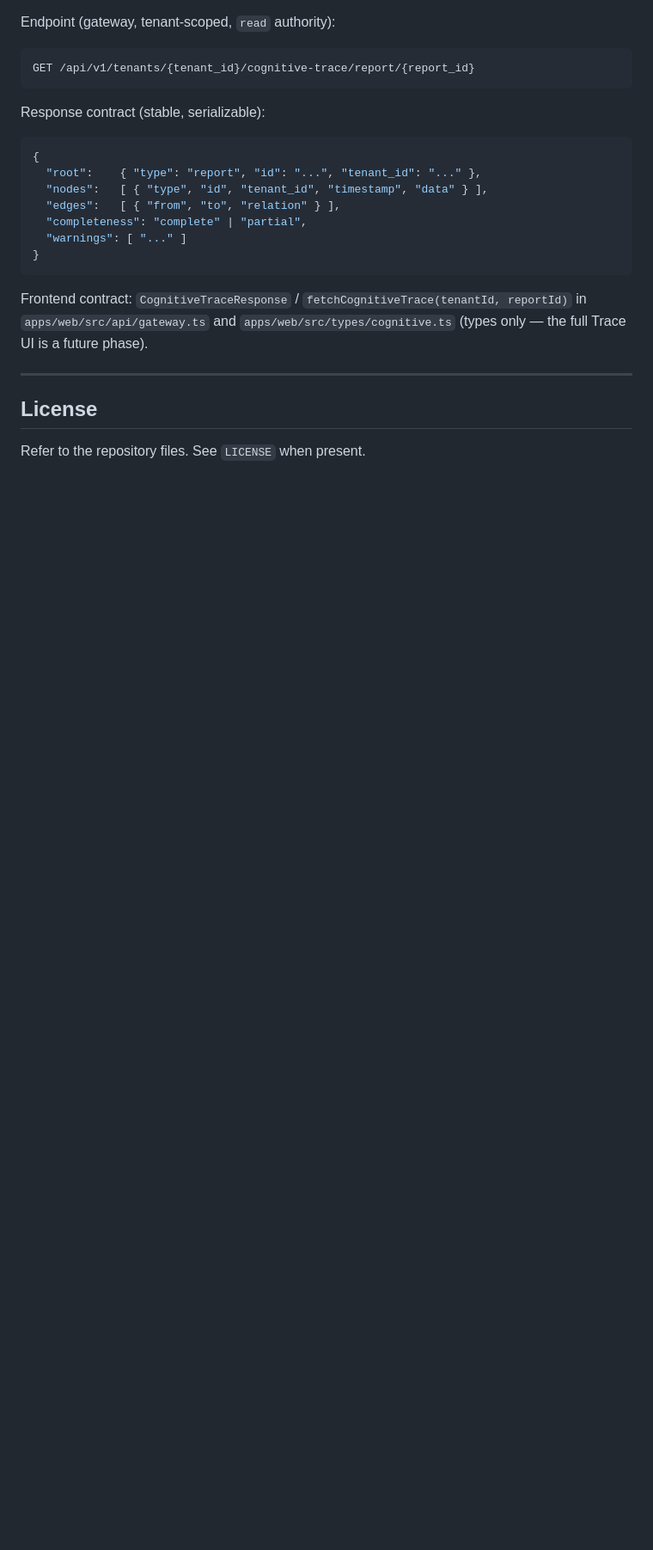
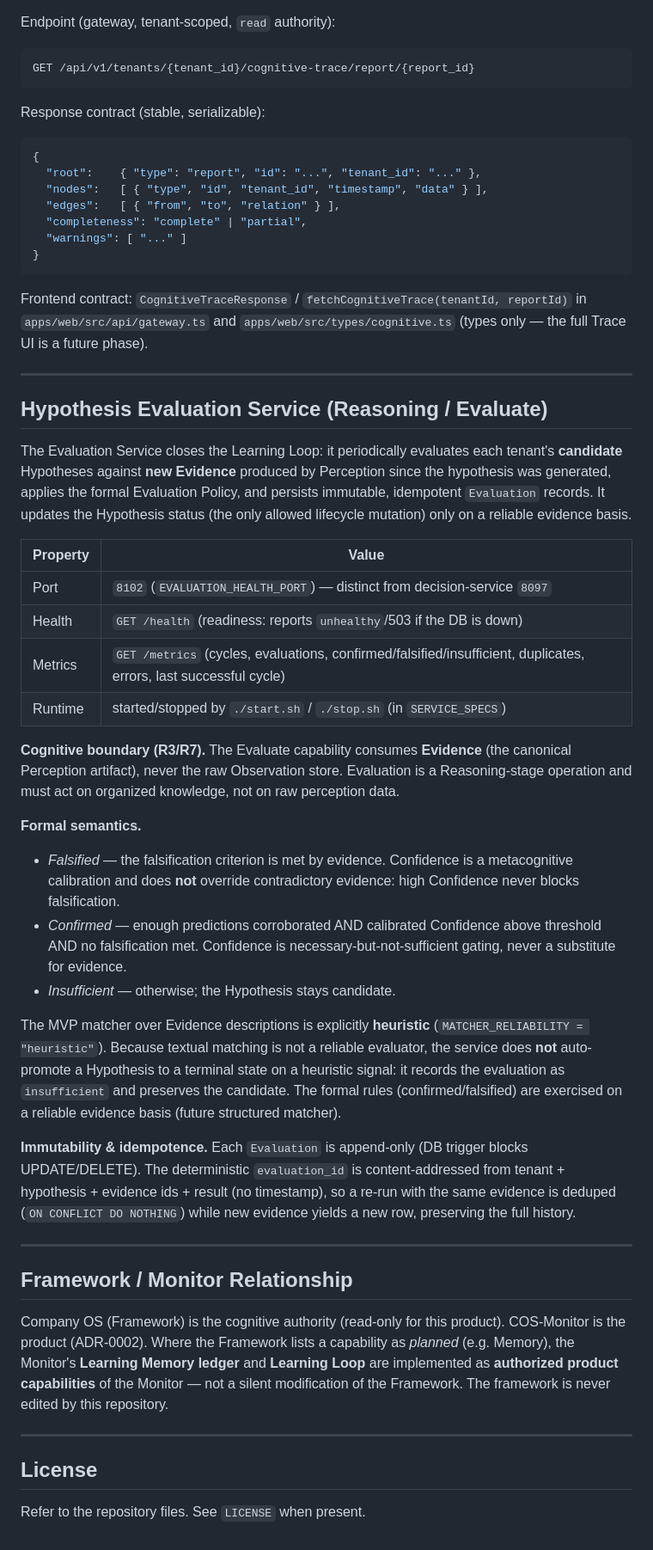
Before and after one commit to danielcba/company-os-monitor, a Markdown page: README.md, the part around the change. Shown at 86% size. Drawn GitHub-style; blank space fills up the shorter version.

```diff
--- a/README.md
+++ b/README.md
@@ -137,6 +137,61 @@ in `apps/web/src/api/gateway.ts` and `apps/web/src/types/cognitive.ts`
 
 ---
 
+## Hypothesis Evaluation Service (Reasoning / Evaluate)
+
+The Evaluation Service closes the Learning Loop: it periodically evaluates each
+tenant's **candidate** Hypotheses against **new Evidence** produced by Perception
+since the hypothesis was generated, applies the formal Evaluation Policy, and
+persists immutable, idempotent `Evaluation` records. It updates the Hypothesis
+status (the only allowed lifecycle mutation) only on a reliable evidence basis.
+
+| Property | Value |
+| --- | --- |
+| Port | `8102` (`EVALUATION_HEALTH_PORT`) — distinct from decision-service `8097` |
+| Health | `GET /health` (readiness: reports `unhealthy`/503 if the DB is down) |
+| Metrics | `GET /metrics` (cycles, evaluations, confirmed/falsified/insufficient, duplicates, errors, last successful cycle) |
+| Runtime | started/stopped by `./start.sh` / `./stop.sh` (in `SERVICE_SPECS`) |
+
+**Cognitive boundary (R3/R7).** The Evaluate capability consumes **Evidence**
+(the canonical Perception artifact), never the raw Observation store. Evaluation
+is a Reasoning-stage operation and must act on organized knowledge, not on raw
+perception data.
+
+**Formal semantics.**
+- *Falsified* — the falsification criterion is met by evidence. Confidence is a
+  metacognitive calibration and does **not** override contradictory evidence:
+  high Confidence never blocks falsification.
+- *Confirmed* — enough predictions corroborated AND calibrated Confidence above
+  threshold AND no falsification met. Confidence is necessary-but-not-sufficient
+  gating, never a substitute for evidence.
+- *Insufficient* — otherwise; the Hypothesis stays candidate.
+
+The MVP matcher over Evidence descriptions is explicitly **heuristic**
+(`MATCHER_RELIABILITY = "heuristic"`). Because textual matching is not a reliable
+evaluator, the service does **not** auto-promote a Hypothesis to a terminal state
+on a heuristic signal: it records the evaluation as `insufficient` and preserves
+the candidate. The formal rules (confirmed/falsified) are exercised on a reliable
+evidence basis (future structured matcher).
+
+**Immutability & idempotence.** Each `Evaluation` is append-only (DB trigger
+blocks UPDATE/DELETE). The deterministic `evaluation_id` is content-addressed
+from tenant + hypothesis + evidence ids + result (no timestamp), so a re-run with
+the same evidence is deduped (`ON CONFLICT DO NOTHING`) while new evidence yields
+a new row, preserving the full history.
+
+---
+
+## Framework / Monitor Relationship
+
+Company OS (Framework) is the cognitive authority (read-only for this product).
+COS-Monitor is the product (ADR-0002). Where the Framework lists a capability as
+*planned* (e.g. Memory), the Monitor's **Learning Memory ledger** and **Learning
+Loop** are implemented as **authorized product capabilities** of the Monitor — not
+a silent modification of the Framework. The framework is never edited by this
+repository.
+
+---
+
 ## License
 
 Refer to the repository files. See `LICENSE` when present.
```
Also changed, not shown: cognitive_contract.md (+56 -0 lines), journal/2026/2026-08-28-learning-loop-hardening-audit.md (added, +72 -0 lines).
